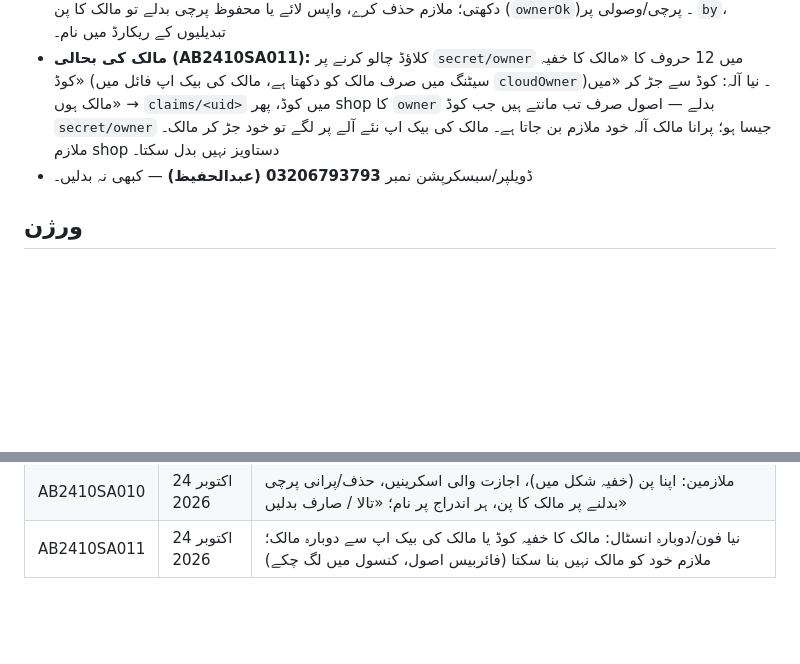
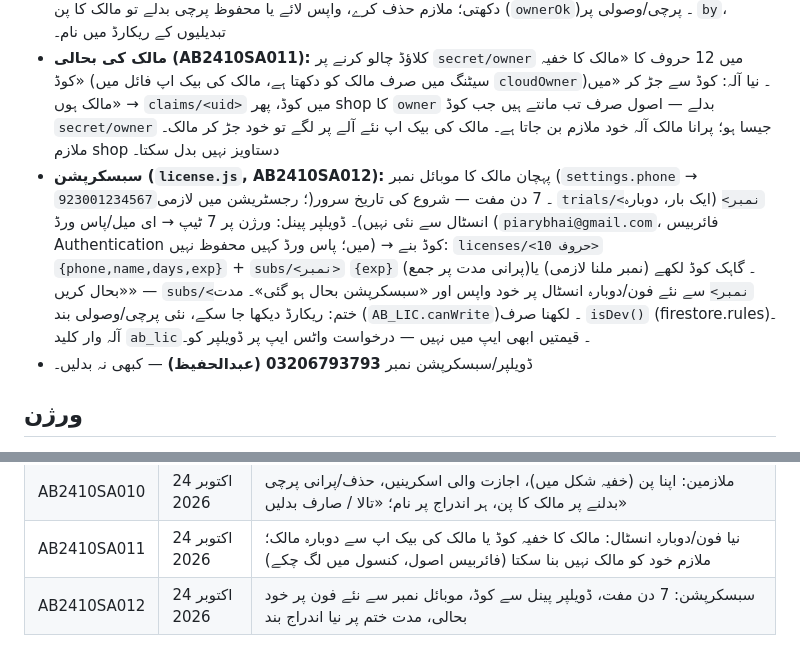
Before and after one commit to pbtcodelabs-pbt/AB, a Markdown page: CLAUDE.md, 2 parts joined by grey strips. Drawn GitHub-style; blank space fills up the shorter version.

Commit message:
AB2410SA012: سبسکرپشن — 7 دن مفت، ڈویلپر پینل، کوڈ، موبائل نمبر سے بحالی
Co-Authored-By: Claude Opus 5.5 <noreply@anthropic.com>
Claude-Session: https://claude.ai/code/session_018MnETwK46tS6ZQaHz3vUUZ

```diff
--- a/CLAUDE.md
+++ b/CLAUDE.md
@@ -39,6 +39,7 @@
 - **کئی آلات کا ڈیٹا (`cloud.js`, AB2410SA009):** REST سے (SDK نہیں)؛ مالک «کلاؤڈ چالو» → `shops/<AB…16>` + `members/<uid>` + `secret/join`؛ جوڑنے کا کوڈ `<آڑھت کوڈ>-<8 ہندسے>`؛ ریکارڈ `shops/<کوڈ>/records/<قسم>__<شناخت>` میں `{c,k,u,d,j}` (j = ریکارڈ کا JSON)؛ پہلے لینا (`u >= lastPull`) پھر بھیجنا؛ جس کا `upd` بعد کا وہ جیتے (`AB_HOST.mergeRemote`، آنے والے ریکارڈ پر دوبارہ مہر نہیں)؛ تبدیلی کے 2.5 سیکنڈ بعد، ہر 30 سیکنڈ، اور نیٹ واپس آنے پر۔ آلہ وار کلیدیں `ab_cloud`، `ab_cloud_pushed` (بیک اپ میں نہیں)۔ لکھتے ہوئے فارم پر آنے والا ڈیٹا اسکرین نہیں مٹاتا۔ سبزی منڈی / کسی اور ایپ کا فائربیس کبھی استعمال نہ کریں۔
 - **ملازمین (AB2410SA010):** `settings.users` = `[{id, name, pinH, pinPfx, screens, deleted}]`؛ پن صرف خفیہ شکل (`sha256('AB-PIN:'+salt+':'+pin)`، `settings.salt`) میں — سادہ پن کبھی محفوظ نہ کریں (پرانا `settings.pin` خود `pinH` بن جاتا ہے)۔ پن ایک دوسرے کے آگے والے حصے نہیں ہو سکتے (`pinPfx`)۔ ملازم کی اسکرینیں `STAFF_SCREENS` میں سے؛ خرچے/بیک اپ/سیٹنگ صرف مالک؛ ملازم کو آج کی کمائی نہیں دکھتی؛ ملازم حذف کرے، واپس لائے یا محفوظ پرچی بدلے تو مالک کا پن (`ownerOk`)۔ پرچی/وصولی پر `by`، تبدیلیوں کے ریکارڈ میں نام۔
 - **مالک کی بحالی (AB2410SA011):** کلاؤڈ چالو کرنے پر `secret/owner` میں 12 حروف کا «مالک کا خفیہ کوڈ» (سیٹنگ میں صرف مالک کو دکھتا ہے، مالک کی بیک اپ فائل میں `cloudOwner`)۔ نیا آلہ: کوڈ سے جڑ کر «میں مالک ہوں» → `claims/<uid>` میں کوڈ، پھر shop کا `owner` بدلے — اصول صرف تب مانتے ہیں جب کوڈ `secret/owner` جیسا ہو؛ پرانا مالک آلہ خود ملازم بن جاتا ہے۔ مالک کی بیک اپ نئے آلے پر لگے تو خود جڑ کر مالک۔ ملازم shop دستاویز نہیں بدل سکتا۔
+- **سبسکرپشن (`license.js`, AB2410SA012):** پہچان مالک کا موبائل نمبر (`settings.phone` → `923001234567`؛ رجسٹریشن میں لازمی)۔ 7 دن مفت — شروع کی تاریخ سرور `trials/<نمبر>` (ایک بار، دوبارہ انسٹال سے نئی نہیں)۔ ڈویلپر پینل: ورژن پر 7 ٹیپ → ای میل/پاس ورڈ (`piarybhai@gmail.com`، فائربیس Authentication میں؛ پاس ورڈ کہیں محفوظ نہیں) → کوڈ بنے: `licenses/<10 حروف>` `{phone,name,days,exp}` + `subs/<نمبر>` `{exp}` (پرانی مدت پر جمع)۔ گاہک کوڈ لکھے (نمبر ملنا لازمی) یا «بحال کریں» — `subs/<نمبر>` سے نئے فون/دوبارہ انسٹال پر خود واپس اور «سبسکرپشن بحال ہو گئی»۔ مدت ختم: ریکارڈ دیکھا جا سکے، نئی پرچی/وصولی بند (`AB_LIC.canWrite`)۔ لکھنا صرف `isDev()` (firestore.rules)۔ آلہ وار کلید `ab_lic`۔ قیمتیں ابھی ایپ میں نہیں — درخواست واٹس ایپ پر ڈویلپر کو۔
 - ڈویلپر/سبسکرپشن نمبر **03206793793 (عبدالحفیظ)** — کبھی نہ بدلیں۔
 
 ## ورژن
@@ -64,3 +65,4 @@
 | AB2410SA009 | 24 اکتوبر 2026 | کئی آلات کا ڈیٹا ایک (اپنا فائربیس): مالک کلاؤڈ چالو کرے، ملازم/دوسرا آلہ کوڈ سے جڑے؛ جڑے آلات کی فہرست اور ہٹانا |
 | AB2410SA010 | 24 اکتوبر 2026 | ملازمین: اپنا پن (خفیہ شکل میں)، اجازت والی اسکرینیں، حذف/پرانی پرچی بدلنے پر مالک کا پن، ہر اندراج پر نام؛ «تالا / صارف بدلیں» |
 | AB2410SA011 | 24 اکتوبر 2026 | نیا فون/دوبارہ انسٹال: مالک کا خفیہ کوڈ یا مالک کی بیک اپ سے دوبارہ مالک؛ ملازم خود کو مالک نہیں بنا سکتا (فائربیس اصول، کنسول میں لگ چکے) |
+| AB2410SA012 | 24 اکتوبر 2026 | سبسکرپشن: 7 دن مفت، ڈویلپر پینل سے کوڈ، موبائل نمبر سے نئے فون پر خود بحالی، مدت ختم پر نیا اندراج بند |
```
Also changed, not shown: PLAN.md (+2 -2 lines).
